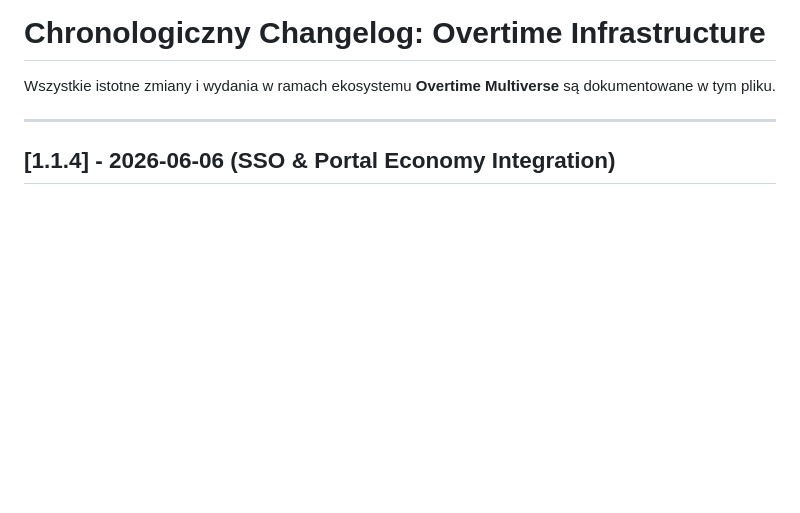
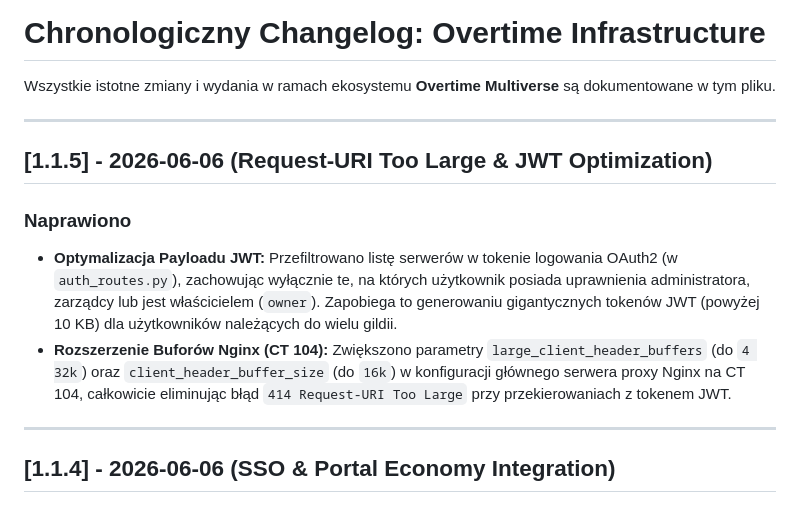
Before and after one commit to rambofather1/Overtime-Polska, a Markdown page: docs/CHANGELOG.md, the part around the change. Drawn GitHub-style; blank space fills up the shorter version.

Commit message:
docs: sync changelog [1.1.5] for Request-URI Too Large & JWT fix

```diff
--- a/docs/CHANGELOG.md
+++ b/docs/CHANGELOG.md
@@ -1,6 +1,13 @@
 # Chronologiczny Changelog: Overtime Infrastructure
 
 Wszystkie istotne zmiany i wydania w ramach ekosystemu **Overtime Multiverse** są dokumentowane w tym pliku.
+
+---
+
+## [1.1.5] - 2026-06-06 (Request-URI Too Large & JWT Optimization)
+### Naprawiono
+* **Optymalizacja Payloadu JWT:** Przefiltrowano listę serwerów w tokenie logowania OAuth2 (w `auth_routes.py`), zachowując wyłącznie te, na których użytkownik posiada uprawnienia administratora, zarządcy lub jest właścicielem (`owner`). Zapobiega to generowaniu gigantycznych tokenów JWT (powyżej 10 KB) dla użytkowników należących do wielu gildii.
+* **Rozszerzenie Buforów Nginx (CT 104):** Zwiększono parametry `large_client_header_buffers` (do `4 32k`) oraz `client_header_buffer_size` (do `16k`) w konfiguracji głównego serwera proxy Nginx na CT 104, całkowicie eliminując błąd `414 Request-URI Too Large` przy przekierowaniach z tokenem JWT.
 
 ---
 
```
